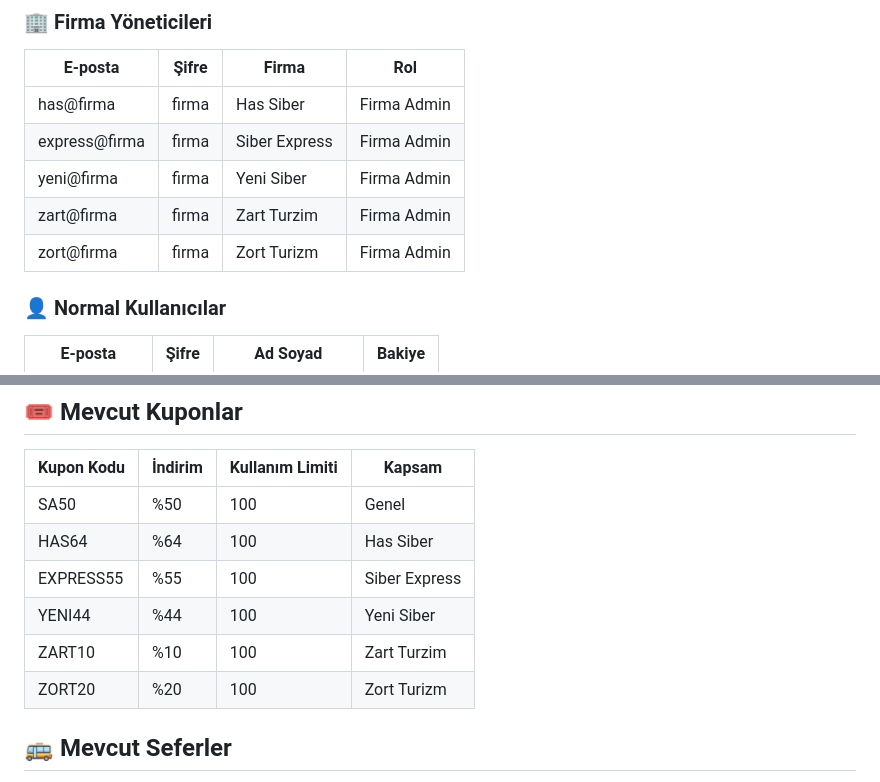
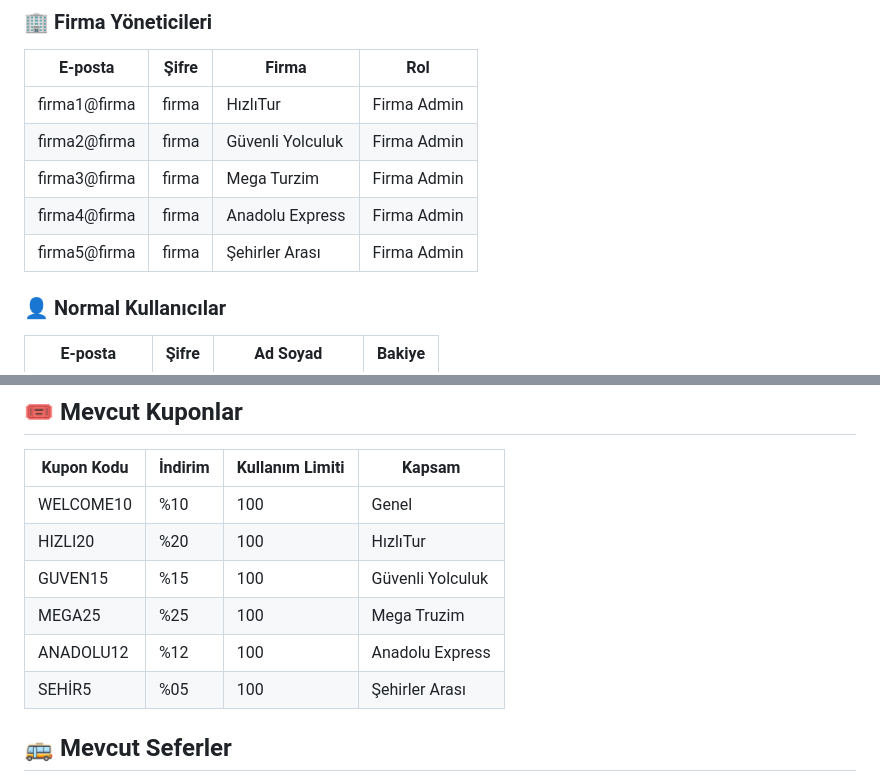
Before and after one commit to Menesgumus/bilet-satin-alma, a Markdown page: Bbilet/README.md, 2 parts joined by grey strips. GitHub-like rendering.

```diff
--- a/Bbilet/README.md
+++ b/Bbilet/README.md
@@ -123,11 +123,11 @@ Sistem seed edildiğinde aşağıdaki kullanıcılar oluşturulur:
 ### 🏢 Firma Yöneticileri
 | E-posta | Şifre | Firma | Rol |
 |---------|-------|-------|-----|
-| has@firma | firma | Has Siber | Firma Admin |
-| express@firma | firma | Siber Express | Firma Admin |
-| yeni@firma | firma | Yeni Siber | Firma Admin |
-| zart@firma | firma | Zart Turzim | Firma Admin |
-| zort@firma | firma | Zort Turizm | Firma Admin |
+| firma1@firma | firma | HızlıTur | Firma Admin |
+| firma2@firma | firma | Güvenli Yolculuk | Firma Admin |
+| firma3@firma | firma | Mega Turzim | Firma Admin |
+| firma4@firma | firma | Anadolu Express | Firma Admin |
+| firma5@firma | firma | Şehirler Arası | Firma Admin |
 
 ### 👤 Normal Kullanıcılar
 | E-posta | Şifre | Ad Soyad | Bakiye |
@@ -142,12 +142,12 @@ Sistem seed edildiğinde aşağıdaki kullanıcılar oluşturulur:
 
 | Kupon Kodu | İndirim | Kullanım Limiti | Kapsam |
 |------------|---------|-----------------|--------|
-| SA50 | %50 | 100 | Genel |
-| HAS64 | %64 | 100 | Has Siber |
-| EXPRESS55 | %55 | 100 | Siber Express |
-| YENI44 | %44 | 100 | Yeni Siber |
-| ZART10 | %10 | 100 | Zart Turzim |
-| ZORT20 | %20 | 100 | Zort Turizm |
+| WELCOME10 | %10 | 100 | Genel |
+| HIZLI20 | %20 | 100 | HızlıTur |
+| GUVEN15 | %15 | 100 | Güvenli Yolculuk |
+| MEGA25 | %25 | 100 | Mega Truzim |
+| ANADOLU12 | %12 | 100 | Anadolu Express |
+| SEHİR5 | %05 | 100 | Şehirler Arası |
 
 ## 🚌 Mevcut Seferler
 
```
Also changed, not shown: other parts of Bbilet/README.md (+1 -0 lines).
